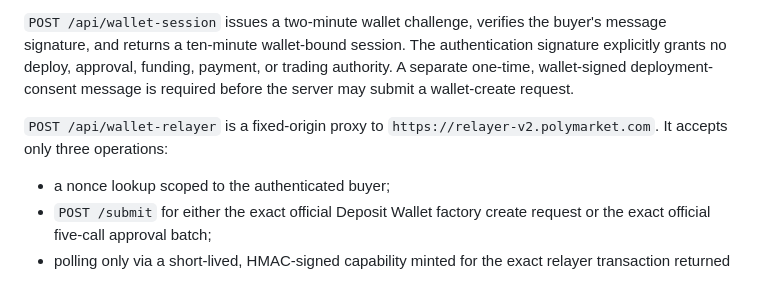
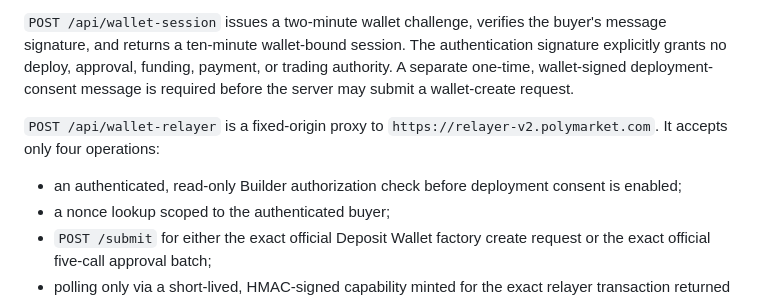
Before and after one commit to dolepee/conviction, a Markdown page: docs/CONVICTION_VAULT_ONBOARDING.md, the part around the change. GitHub-like rendering.

Commit message:
Document browser Builder authorization check

```diff
--- a/docs/CONVICTION_VAULT_ONBOARDING.md
+++ b/docs/CONVICTION_VAULT_ONBOARDING.md
@@ -16,8 +16,9 @@ The separate onboarding path uses Polymarket's current official Builder route: a
 
 `POST /api/wallet-session` issues a two-minute wallet challenge, verifies the buyer's message signature, and returns a ten-minute wallet-bound session. The authentication signature explicitly grants no deploy, approval, funding, payment, or trading authority. A separate one-time, wallet-signed deployment-consent message is required before the server may submit a wallet-create request.
 
-`POST /api/wallet-relayer` is a fixed-origin proxy to `https://relayer-v2.polymarket.com`. It accepts only three operations:
+`POST /api/wallet-relayer` is a fixed-origin proxy to `https://relayer-v2.polymarket.com`. It accepts only four operations:
 
+- an authenticated, read-only Builder authorization check before deployment consent is enabled;
 - a nonce lookup scoped to the authenticated buyer;
 - `POST /submit` for either the exact official Deposit Wallet factory create request or the exact official five-call approval batch;
 - polling only via a short-lived, HMAC-signed capability minted for the exact relayer transaction returned to that buyer session.
```
